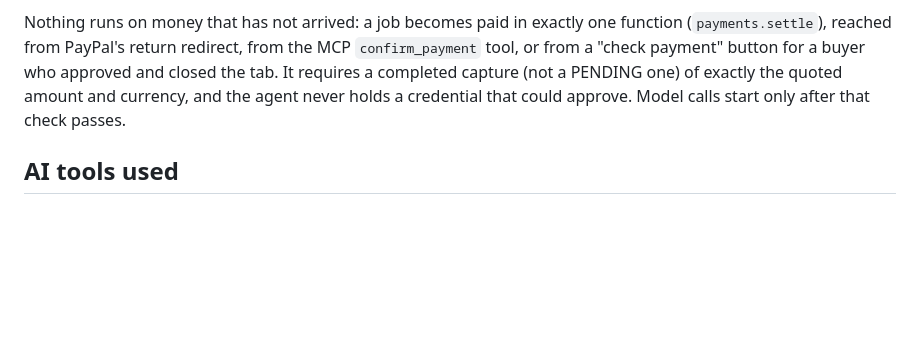
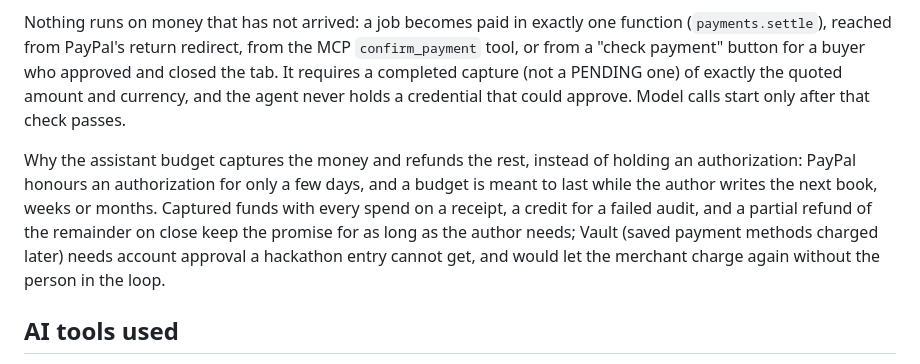
Before and after one commit to nolankido/canonKeeper, a Markdown page: docs/DEVPOST_SUBMISSION.md, the part around the change. Drawn GitHub-style; blank space fills up the shorter version.

Commit message:
docs: why the assistant budget captures and refunds rather than holding an authorization
Co-Authored-By: Claude Opus 5.5 <noreply@anthropic.com>
Claude-Session: https://claude.ai/code/session_01TyR5Y9n7Q174fE3jXFGa7s

```diff
--- a/docs/DEVPOST_SUBMISSION.md
+++ b/docs/DEVPOST_SUBMISSION.md
@@ -145,6 +145,14 @@ or from a "check payment" button for a buyer who approved and closed the tab. It
 completed capture (not a PENDING one) of exactly the quoted amount and currency, and the agent
 never holds a credential that could approve. Model calls start only after that check passes.
 
+Why the assistant budget captures the money and refunds the rest, instead of holding an
+authorization: PayPal honours an authorization for only a few days, and a budget is meant to
+last while the author writes the next book, weeks or months. Captured funds with every spend on
+a receipt, a credit for a failed audit, and a partial refund of the remainder on close keep the
+promise for as long as the author needs; Vault (saved payment methods charged later) needs
+account approval a hackathon entry cannot get, and would let the merchant charge again without
+the person in the loop.
+
 ## AI tools used
 Gemini API through its OpenAI-compatible endpoint: `gemini-3.5-flash-lite` for extraction
 (two passes per chunk, medium reasoning effort) and `gemini-3.6-flash` for adjudication, both
```
